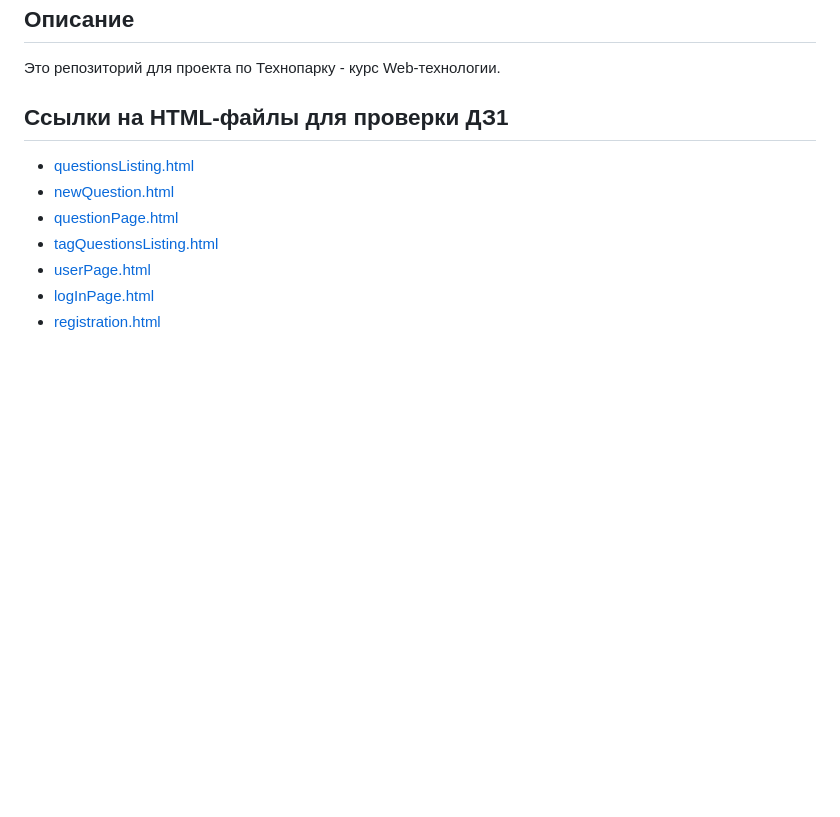
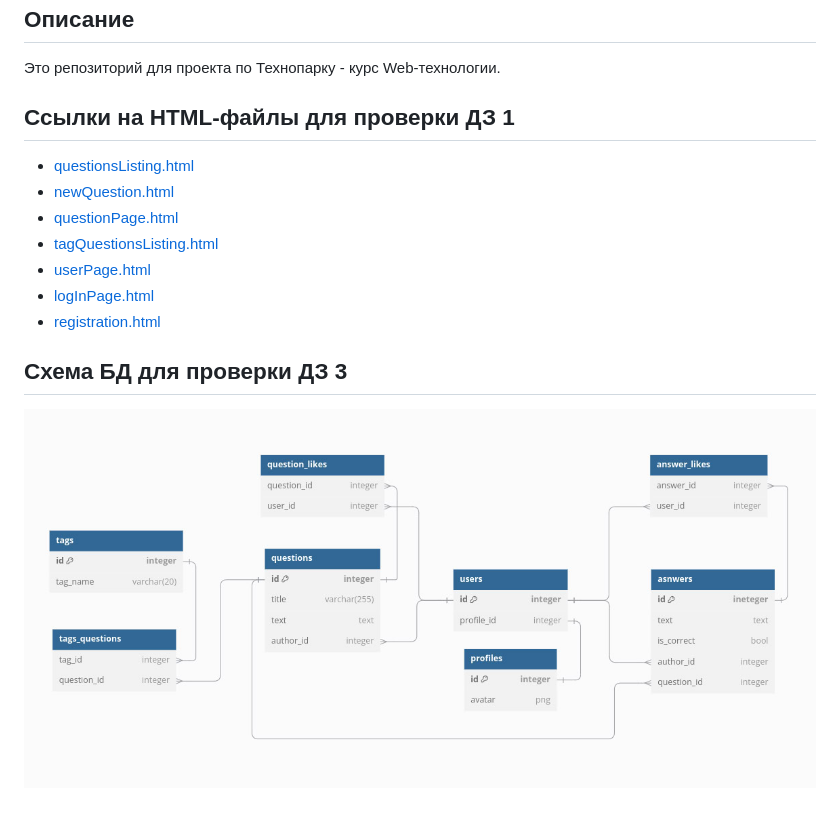
Before and after one commit to kms-qwe/TP_WT, a Markdown page: AnswerHub/README.md, the part around the change. Rendered like a GitHub page; pictures changed too: AnswerHub/assets/images/tp_wt_dz3_db_schema.jpg (added); blank space fills up the shorter version.

```diff
--- a/AnswerHub/README.md
+++ b/AnswerHub/README.md
@@ -3,7 +3,7 @@
 ## Описание
 Это репозиторий для проекта по Технопарку - курс Web-технологии.
 
-## Ссылки на HTML-файлы для проверки ДЗ1
+## Ссылки на HTML-файлы для проверки ДЗ 1
 
 - [questionsListing.html](https://kms-qwe.github.io/TP_WT/AnswerHub/templates/questionsListing.html)
 - [newQuestion.html](https://kms-qwe.github.io/TP_WT/AnswerHub/templates/newQuestion.html)
@@ -12,3 +12,8 @@
 - [userPage.html](https://kms-qwe.github.io/TP_WT/AnswerHub/templates/userPage.html)
 - [logInPage.html](https://kms-qwe.github.io/TP_WT/AnswerHub/templates/logInPage.html)
 - [registration.html](https://kms-qwe.github.io/TP_WT/AnswerHub/templates/registration.html)
+
+## Схема БД для проверки ДЗ 3
+
+
+![Схема БД](assets/images/tp_wt_dz3_db_schema.jpg)
```
